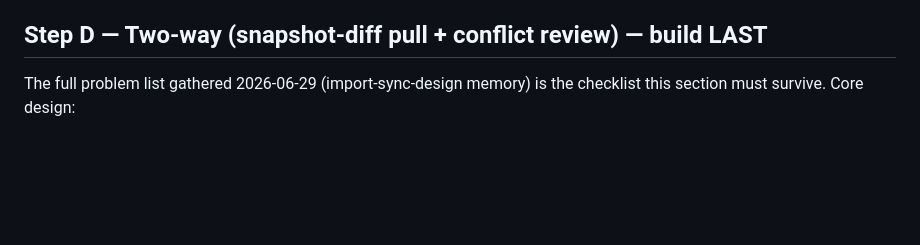
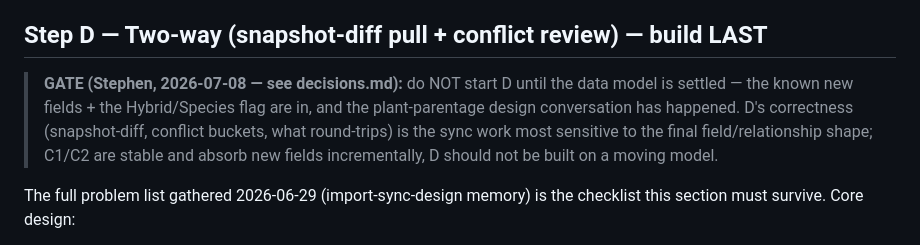
Before and after one commit to stephend7/plant-collector, a Markdown page: docs/sheets-sync-plan.md, the part around the change. GitHub-like rendering; blank space fills up the shorter version.

```diff
--- a/docs/sheets-sync-plan.md
+++ b/docs/sheets-sync-plan.md
@@ -218,6 +218,12 @@ version was accepted, when) — so future-us can prove what was promised.
 
 ## Step D — Two-way (snapshot-diff pull + conflict review) — build LAST
 
+> **GATE (Stephen, 2026-07-08 — see decisions.md):** do NOT start D until the data model
+> is settled — the known new fields + the Hybrid/Species flag are in, and the plant-parentage
+> design conversation has happened. D's correctness (snapshot-diff, conflict buckets, what
+> round-trips) is the sync work most sensitive to the final field/relationship shape; C1/C2
+> are stable and absorb new fields incrementally, D should not be built on a moving model.
+
 The full problem list gathered 2026-06-29 (import-sync-design memory) is the checklist
 this section must survive. Core design:
 
```
Also changed, not shown: decisions.md (+37 -0 lines).
